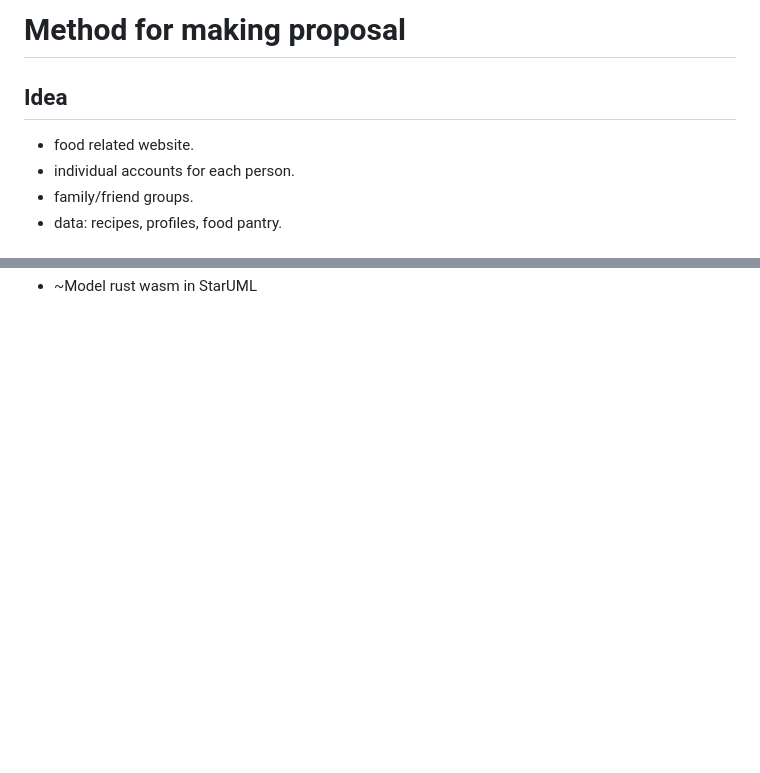
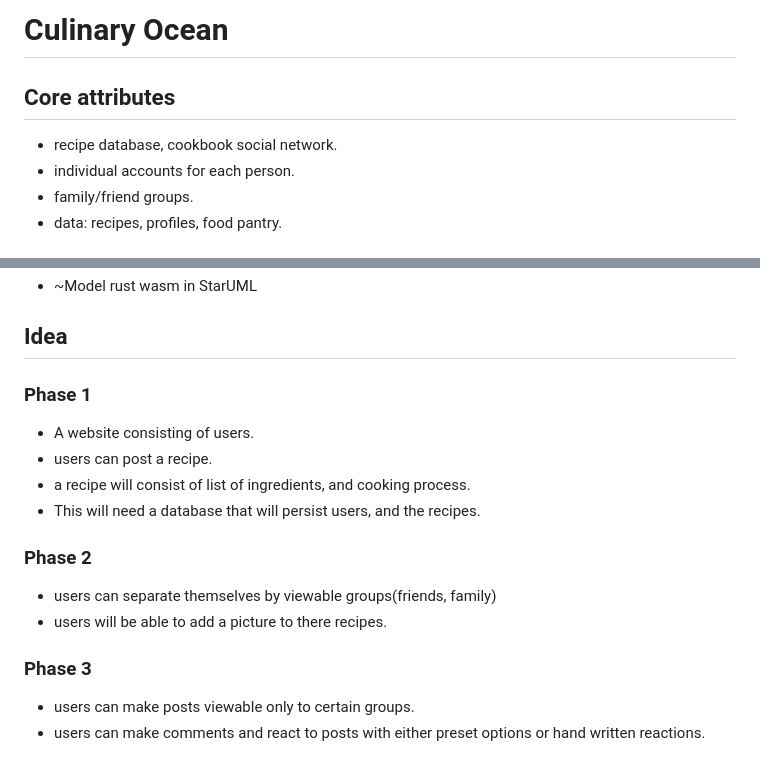
Before and after one commit to snowmang1/culinary_ocean, a Markdown page: README.md, 2 parts joined by grey strips. GitHub-like rendering; blank space fills up the shorter version.

Commit message:
update: revised README to more closely represent project by giving it a time line

```diff
--- a/README.md
+++ b/README.md
@@ -1,7 +1,7 @@
-# Method for making proposal
+# Culinary Ocean
 
-## Idea
-- food related website.
+## Core attributes
+- recipe database, cookbook social network.
 - individual accounts for each person.
 - family/friend groups.
 - data: recipes, profiles, food pantry.
@@ -20 +24,14 @@
 - ~Model rust wasm in StarUML
+
+## Idea
+### Phase 1
+- A website consisting of users.
+- users can post a recipe.
+- a recipe will consist of list of ingredients, and cooking process.
+- This will need a database that will persist users, and the recipes.
+### Phase 2
+- users can separate themselves by viewable groups(friends, family)
+- users will be able to add a picture to there recipes.
+### Phase 3
+- users can make posts viewable only to certain groups.
+- users can make comments and react to posts with either preset options or hand written reactions.
```
Also changed, not shown: other parts of README.md (+6 -2 lines), models/pre_db_model.png (added), models/wireframing.png (added), 2 other files.
